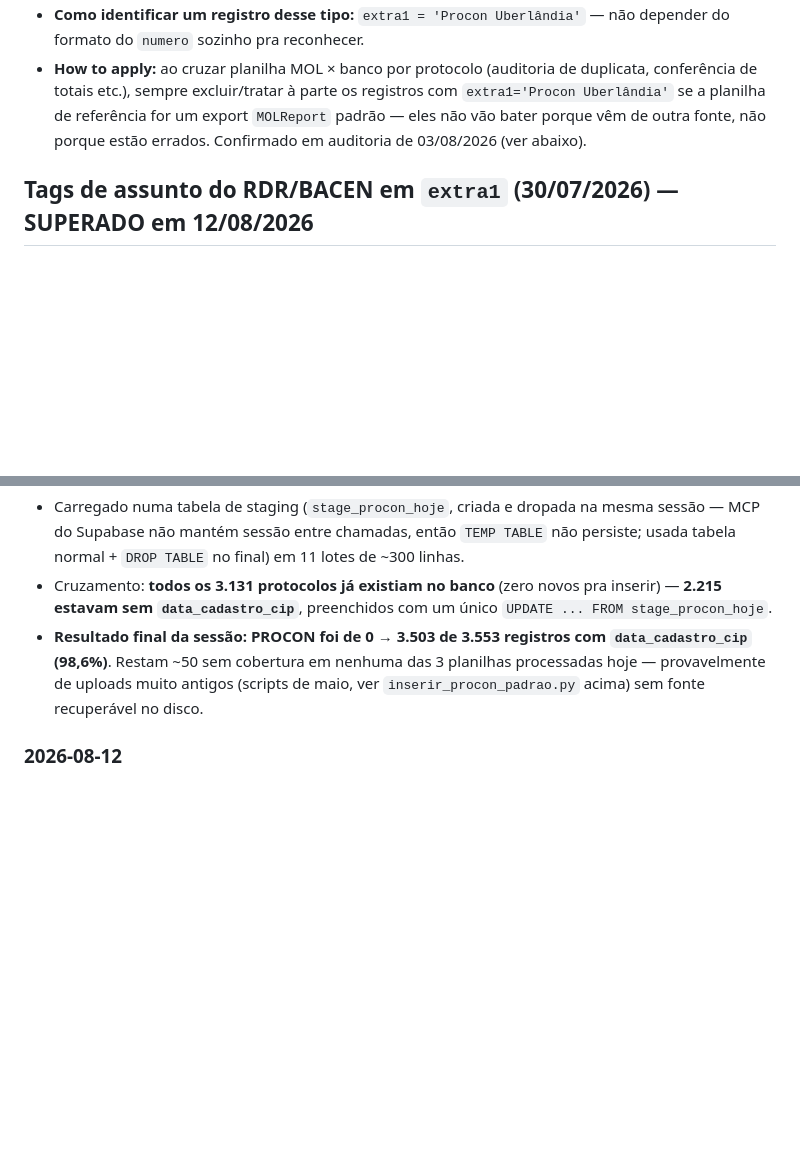
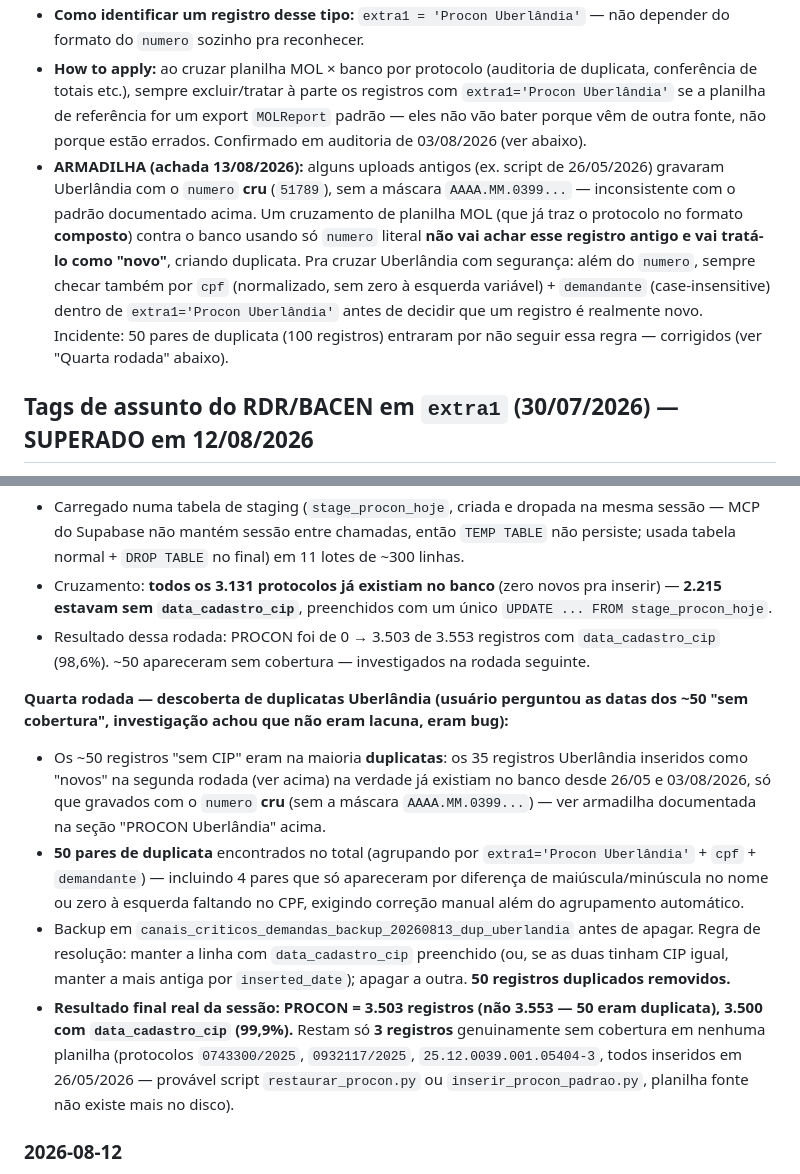
Before and after one commit to SalvianoLopes/-monitor-canais-bancarios, a Markdown page: CLAUDE.md, 2 parts joined by grey strips. Drawn GitHub-style; blank space fills up the shorter version.

Commit message:
Corrige e documenta duplicatas Uberlândia criadas no cruzamento de CIP
O cruzamento das planilhas MOL contra o banco (rodadas 2-3 de hoje)
não tratava o protocolo Uberlândia cru (numero='51789') como
equivalente ao formato composto (numero='2026.05.0399.001.51789'),
criando 50 pares de duplicata ao inserir os "novos" registros
Uberlândia. Corrigido: 50 registros removidos (mantendo a linha com
data_cadastro_cip, backup em
canais_criticos_demandas_backup_20260813_dup_uberlandia). PROCON real
final: 3.503 registros, 3.500 com CIP — só 3 sem cobertura real.

Documentada a armadilha na seção "PROCON Uberlândia" pra não repetir:
cruzamento desse canal precisa checar cpf+demandante, não só numero.

```diff
--- a/CLAUDE.md
+++ b/CLAUDE.md
@@ -144,6 +144,7 @@ Fonte MOL separada dos 3 formatos acima — não aparece nos exports `MOLReport`
 - **Sempre gravado com:** `extra1 = 'Procon Uberlândia'`, `extra2` = município.
 - **Como identificar um registro desse tipo:** `extra1 = 'Procon Uberlândia'` — não depender do formato do `numero` sozinho pra reconhecer.
 - **How to apply:** ao cruzar planilha MOL × banco por protocolo (auditoria de duplicata, conferência de totais etc.), sempre excluir/tratar à parte os registros com `extra1='Procon Uberlândia'` se a planilha de referência for um export `MOLReport` padrão — eles não vão bater porque vêm de outra fonte, não porque estão errados. Confirmado em auditoria de 03/08/2026 (ver abaixo).
+- **ARMADILHA (achada 13/08/2026):** alguns uploads antigos (ex. script de 26/05/2026) gravaram Uberlândia com o `numero` **cru** (`51789`), sem a máscara `AAAA.MM.0399...` — inconsistente com o padrão documentado acima. Um cruzamento de planilha MOL (que já traz o protocolo no formato **composto**) contra o banco usando só `numero` literal **não vai achar esse registro antigo e vai tratá-lo como "novo"**, criando duplicata. Pra cruzar Uberlândia com segurança: além do `numero`, sempre checar também por `cpf` (normalizado, sem zero à esquerda variável) + `demandante` (case-insensitive) dentro de `extra1='Procon Uberlândia'` antes de decidir que um registro é realmente novo. Incidente: 50 pares de duplicata (100 registros) entraram por não seguir essa regra — corrigidos (ver "Quarta rodada" abaixo).
 
 ## Tags de assunto do RDR/BACEN em `extra1` (30/07/2026) — SUPERADO em 12/08/2026
 **Esta seção é histórico.** Em 12/08/2026 os dados descritos aqui foram migrados: `demanda = extra1` nos 1.263 registros que tinham a tag guardada em `extra1`, depois `extra1` foi limpo e passou a guardar Data da Captura (ver "Mapeamento RDR/BACEN" acima). Hoje a tag de assunto vive direto em `demanda`, não mais em `extra1`. Mantido abaixo só pra entender a origem do dado.
@@ -245,7 +246,13 @@ Antes: `canais_criticos_demandas` e `canais_criticos_uploads` tinham policy `ano
 **Terceira rodada — arquivo `MOLReport (2).csv` (o "grande", jan–jul/2026, 3.136 linhas, 3.131 protocolos únicos):**
 - Carregado numa tabela de staging (`stage_procon_hoje`, criada e dropada na mesma sessão — MCP do Supabase não mantém sessão entre chamadas, então `TEMP TABLE` não persiste; usada tabela normal + `DROP TABLE` no final) em 11 lotes de ~300 linhas.
 - Cruzamento: **todos os 3.131 protocolos já existiam no banco** (zero novos pra inserir) — **2.215 estavam sem `data_cadastro_cip`**, preenchidos com um único `UPDATE ... FROM stage_procon_hoje`.
-- **Resultado final da sessão: PROCON foi de 0 → 3.503 de 3.553 registros com `data_cadastro_cip` (98,6%)**. Restam ~50 sem cobertura em nenhuma das 3 planilhas processadas hoje — provavelmente de uploads muito antigos (scripts de maio, ver `inserir_procon_padrao.py` acima) sem fonte recuperável no disco.
+- Resultado dessa rodada: PROCON foi de 0 → 3.503 de 3.553 registros com `data_cadastro_cip` (98,6%). ~50 apareceram sem cobertura — investigados na rodada seguinte.
+
+**Quarta rodada — descoberta de duplicatas Uberlândia (usuário perguntou as datas dos ~50 "sem cobertura", investigação achou que não eram lacuna, eram bug):**
+- Os ~50 registros "sem CIP" eram na maioria **duplicatas**: os 35 registros Uberlândia inseridos como "novos" na segunda rodada (ver acima) na verdade já existiam no banco desde 26/05 e 03/08/2026, só que gravados com o `numero` **cru** (sem a máscara `AAAA.MM.0399...`) — ver armadilha documentada na seção "PROCON Uberlândia" acima.
+- **50 pares de duplicata** encontrados no total (agrupando por `extra1='Procon Uberlândia'` + `cpf` + `demandante`) — incluindo 4 pares que só apareceram por diferença de maiúscula/minúscula no nome ou zero à esquerda faltando no CPF, exigindo correção manual além do agrupamento automático.
+- Backup em `canais_criticos_demandas_backup_20260813_dup_uberlandia` antes de apagar. Regra de resolução: manter a linha com `data_cadastro_cip` preenchido (ou, se as duas tinham CIP igual, manter a mais antiga por `inserted_date`); apagar a outra. **50 registros duplicados removidos.**
+- **Resultado final real da sessão: PROCON = 3.503 registros (não 3.553 — 50 eram duplicata), 3.500 com `data_cadastro_cip` (99,9%).** Restam só **3 registros** genuinamente sem cobertura em nenhuma planilha (protocolos `0743300/2025`, `0932117/2025`, `25.12.0039.001.05404-3`, todos inseridos em 26/05/2026 — provável script `restaurar_procon.py` ou `inserir_procon_padrao.py`, planilha fonte não existe mais no disco).
 
 ### 2026-08-12
 
```
